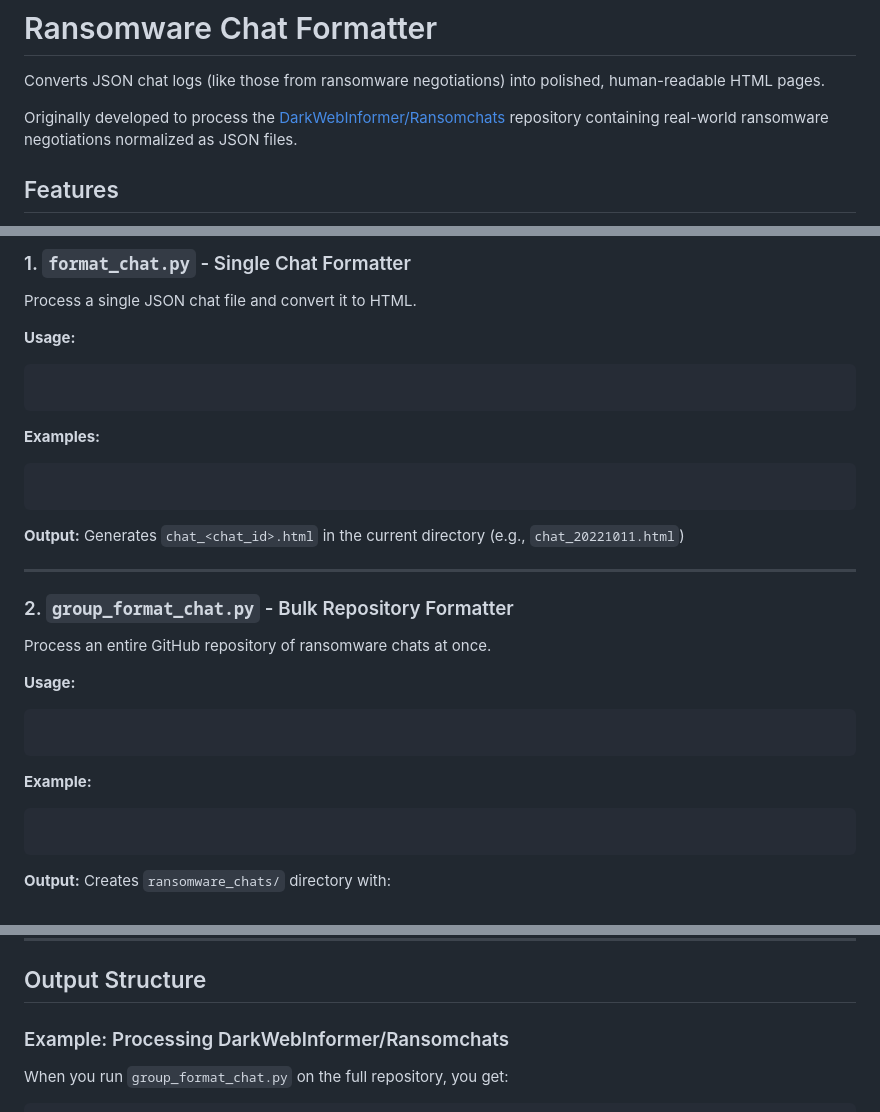
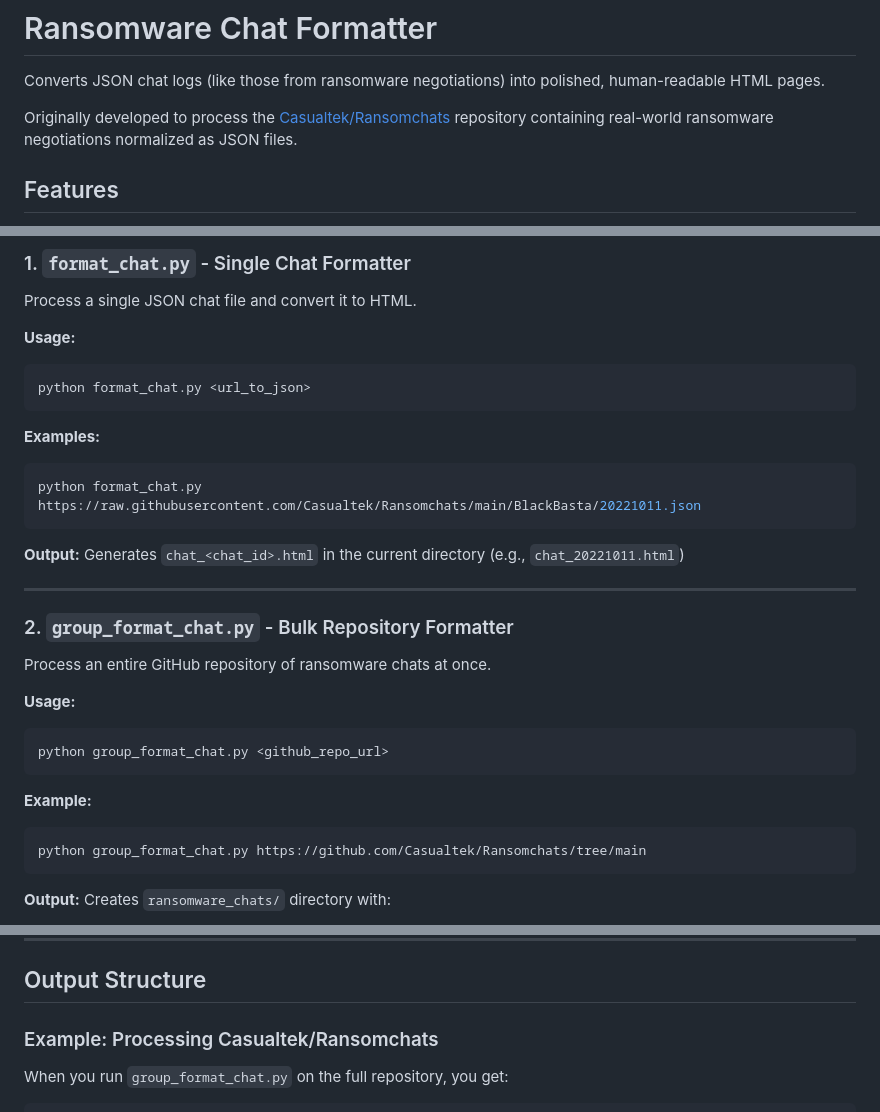
Before and after one commit to okoker/Ransomware-Negotiation-Chats, a Markdown page: README.md, 3 parts joined by grey strips. Rendered like a GitHub page.

Commit message:
Updated attribution of original chat source

````diff
--- a/README.md
+++ b/README.md
@@ -2,7 +2,7 @@
 
 Converts JSON chat logs (like those from ransomware negotiations) into polished, human-readable HTML pages.
 
-Originally developed to process the [DarkWebInformer/Ransomchats](https://github.com/DarkWebInformer/Ransomchats) repository containing real-world ransomware negotiations normalized as JSON files.
+Originally developed to process the [Casualtek/Ransomchats](https://github.com/Casualtek/Ransomchats) repository containing real-world ransomware negotiations normalized as JSON files.
 
 ## Features
 
@@ -23,11 +23,13 @@ Originally developed to process the [DarkWebInformer/Ransomchats](https://github
 Process a single JSON chat file and convert it to HTML.
 
 **Usage:**
-```% python format_chat.py <url_to_json>
+```bash
+python format_chat.py <url_to_json>
 ```
 
 **Examples:**
-```% python format_chat.py https://raw.githubusercontent.com/DarkWebInformer/Ransomchats/main/BlackBasta/20221011.json
+```bash
+python format_chat.py https://raw.githubusercontent.com/Casualtek/Ransomchats/main/BlackBasta/20221011.json
 ```
 
 **Output:** Generates `chat_<chat_id>.html` in the current directory (e.g., `chat_20221011.html`)
@@ -39,11 +41,13 @@ Process a single JSON chat file and convert it to HTML.
 Process an entire GitHub repository of ransomware chats at once.
 
 **Usage:**
-```python group_format_chat.py <github_repo_url>
+```bash
+python group_format_chat.py <github_repo_url>
 ```
 
 **Example:**
-```python group_format_chat.py https://github.com/DarkWebInformer/Ransomchats/tree/main
+```bash
+python group_format_chat.py https://github.com/Casualtek/Ransomchats/tree/main
 ```
 
 **Output:** Creates `ransomware_chats/` directory with:
@@ -72,7 +76,7 @@ Edit these variables at the top of `group_format_chat.py`:
 
 ## Output Structure
 
-### Example: Processing DarkWebInformer/Ransomchats
+### Example: Processing Casualtek/Ransomchats
 
 When you run `group_format_chat.py` on the full repository, you get:
 
````
